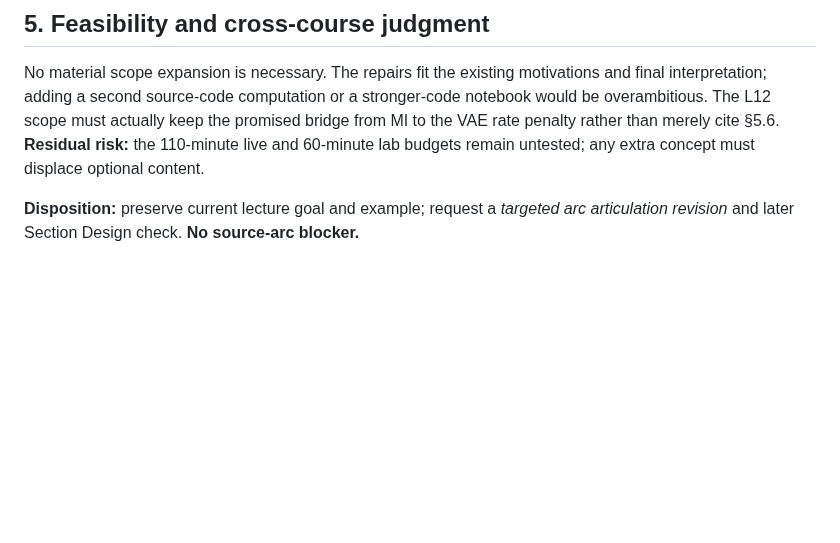
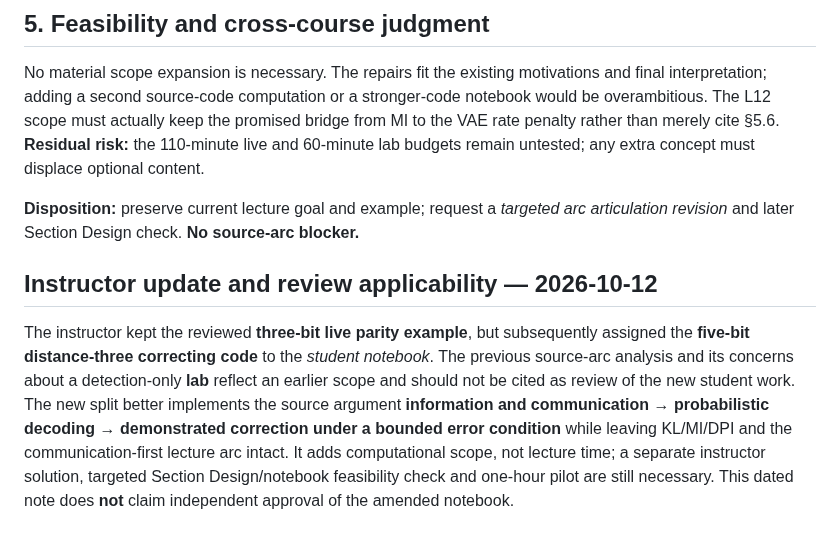
Before and after one commit to opherdonchin/ProbabilisticMachineLearning, a Markdown page: Lectures/L04_Information_Theory/source_arc_review.md, the part around the change. Rendered like a GitHub page; blank space fills up the shorter version.

Commit message:
Record revised L04 notebook decision and exact review limitations

```diff
--- a/Lectures/L04_Information_Theory/source_arc_review.md
+++ b/Lectures/L04_Information_Theory/source_arc_review.md
@@ -37,3 +37,6 @@ The student should be able to explain the overall loop **probabilistic model →
 No material scope expansion is necessary. The repairs fit the existing motivations and final interpretation; adding a second source-code computation or a stronger-code notebook would be overambitious. The L12 scope must actually keep the promised bridge from MI to the VAE rate penalty rather than merely cite §5.6. **Residual risk:** the 110-minute live and 60-minute lab budgets remain untested; any extra concept must displace optional content.
 
 **Disposition:** preserve current lecture goal and example; request a *targeted arc articulation revision* and later Section Design check. **No source-arc blocker.**
+## Instructor update and review applicability — 2026-10-12
+
+The instructor kept the reviewed **three-bit live parity example**, but subsequently assigned the **five-bit distance-three correcting code** to the *student notebook*. The previous source-arc analysis and its concerns about a detection-only **lab** reflect an earlier scope and should not be cited as review of the new student work. The new split better implements the source argument **information and communication → probabilistic decoding → demonstrated correction under a bounded error condition** while leaving KL/MI/DPI and the communication-first lecture arc intact. It adds computational scope, not lecture time; a separate instructor solution, targeted Section Design/notebook feasibility check and one-hour pilot are still necessary. This dated note does **not** claim independent approval of the amended notebook.
```
